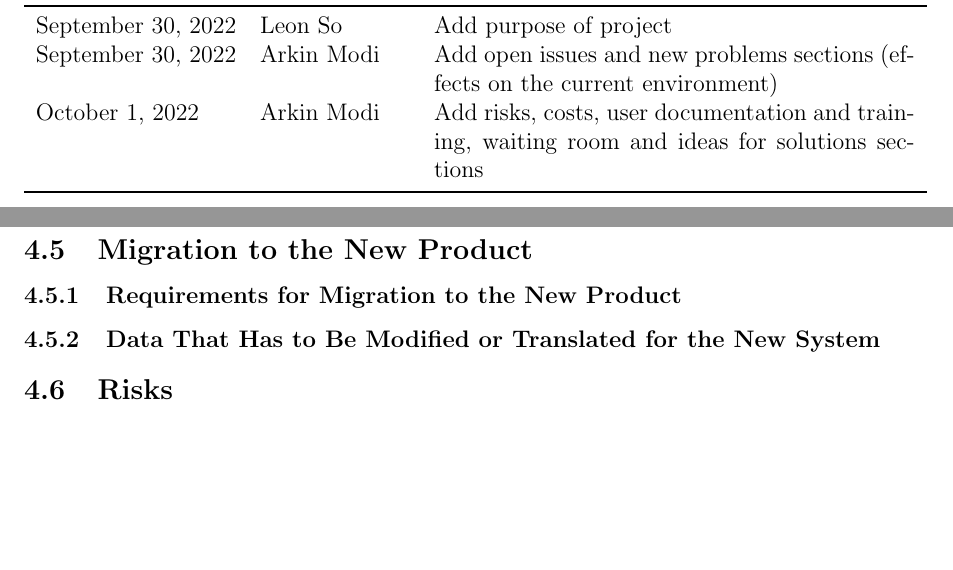
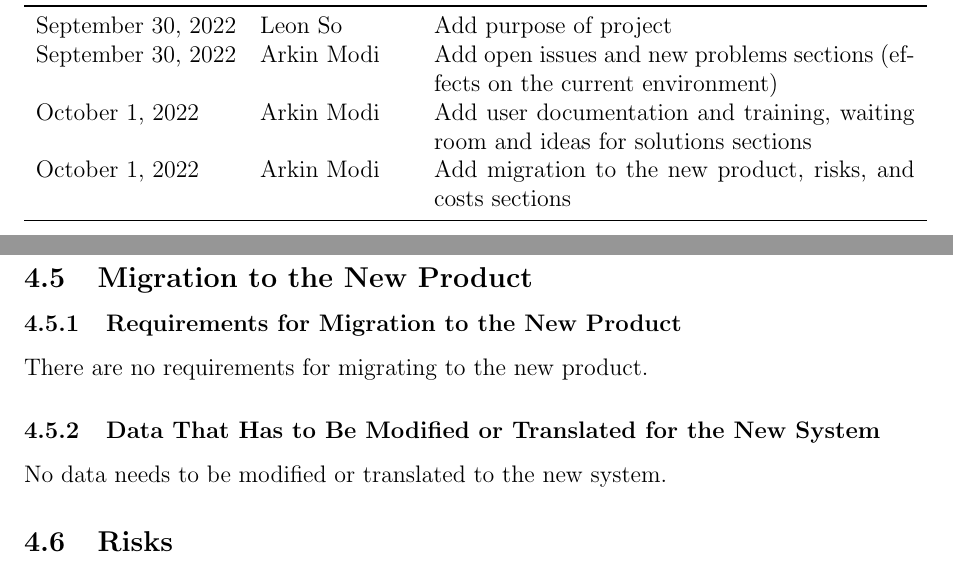
Before and after one commit to arkinmodi/project-sayyara, a LaTeX document (docs/SRS/SRS.tex): two parts of pages 4 and 8 of 12, joined at a grey line, cut so that both start at the same text, the shorter picture padded with empty space. Compiled offline with pdfLaTeX.

Commit message:
add migration to the new product

```diff
--- a/docs/SRS/SRS.tex
+++ b/docs/SRS/SRS.tex
@@ -144,11 +144,12 @@
 	\caption{Revision History} \label{TblRevisionHistory}
 	\begin{tabularx}{\textwidth}{llX}
 		\toprule
-		\textbf{Date}      & \textbf{Developer(s)} & \textbf{Change}                                                                                  \\
+		\textbf{Date}      & \textbf{Developer(s)} & \textbf{Change}                                                                    \\
 		\midrule
-		September 30, 2022 & Leon So               & Add purpose of project                                                                           \\
-		September 30, 2022 & Arkin Modi            & Add open issues and new problems sections (effects on the current environment)                   \\
-		October 1, 2022    & Arkin Modi            & Add risks, costs, user documentation and training, waiting room and ideas for solutions sections \\
+		September 30, 2022 & Leon So               & Add purpose of project                                                             \\
+		September 30, 2022 & Arkin Modi            & Add open issues and new problems sections (effects on the current environment)     \\
+		October 1, 2022    & Arkin Modi            & Add user documentation and training, waiting room and ideas for solutions sections \\
+		October 1, 2022    & Arkin Modi            & Add migration to the new product, risks, and costs sections                        \\
 		\bottomrule
 	\end{tabularx}
 \end{table}
@@ -297,7 +298,12 @@ communicate quotes.
 
 \subsection{Migration to the New Product}
 \subsubsection{Requirements for Migration to the New Product}
+
+There are no requirements for migrating to the new product.
+
 \subsubsection{Data That Has to Be Modified or Translated for the New System}
+
+No data needs to be modified or translated to the new system.
 
 \subsection{Risks}
 
```
